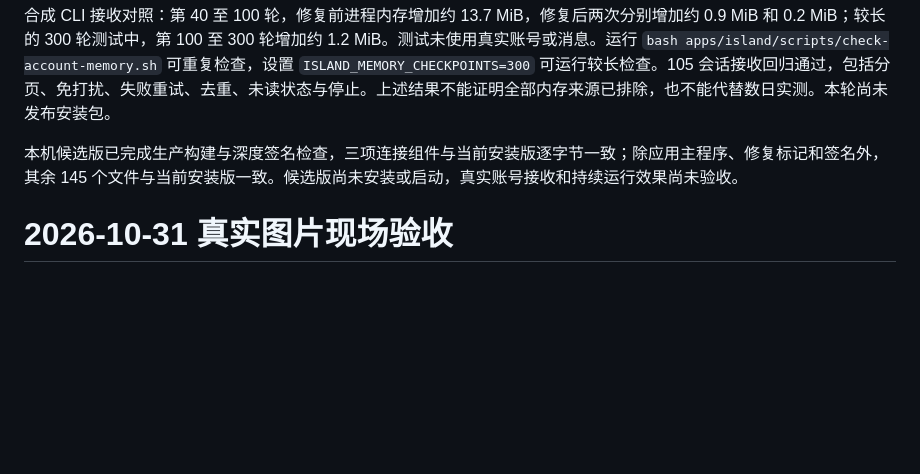
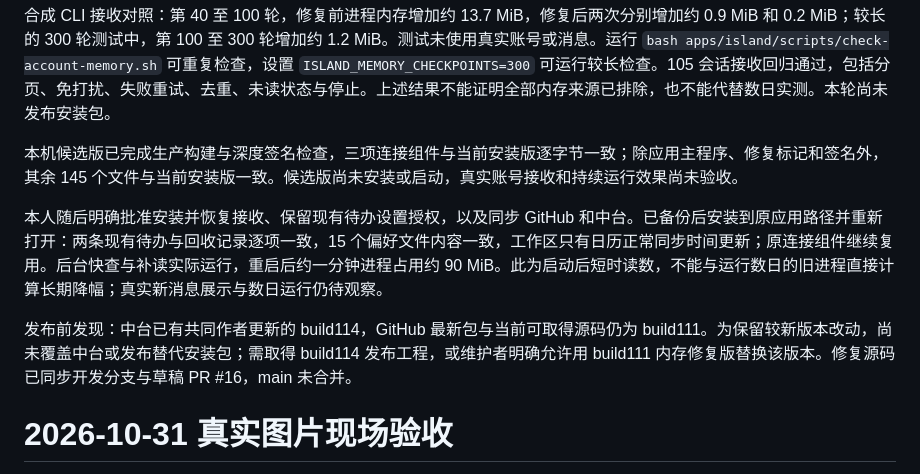
Before and after one commit to zaizhi-1112/feishu-island, a Markdown page: docs/验证记录.md, the part around the change. GitHub-like rendering; blank space fills up the shorter version.

Commit message:
Record local memory fix installation and release gap

```diff
--- a/docs/验证记录.md
+++ b/docs/验证记录.md
@@ -5,6 +5,10 @@
 合成 CLI 接收对照：第 40 至 100 轮，修复前进程内存增加约 13.7 MiB，修复后两次分别增加约 0.9 MiB 和 0.2 MiB；较长的 300 轮测试中，第 100 至 300 轮增加约 1.2 MiB。测试未使用真实账号或消息。运行 `bash apps/island/scripts/check-account-memory.sh` 可重复检查，设置 `ISLAND_MEMORY_CHECKPOINTS=300` 可运行较长检查。105 会话接收回归通过，包括分页、免打扰、失败重试、去重、未读状态与停止。上述结果不能证明全部内存来源已排除，也不能代替数日实测。本轮尚未发布安装包。
 
 本机候选版已完成生产构建与深度签名检查，三项连接组件与当前安装版逐字节一致；除应用主程序、修复标记和签名外，其余 145 个文件与当前安装版一致。候选版尚未安装或启动，真实账号接收和持续运行效果尚未验收。
+
+本人随后明确批准安装并恢复接收、保留现有待办设置授权，以及同步 GitHub 和中台。已备份后安装到原应用路径并重新打开：两条现有待办与回收记录逐项一致，15 个偏好文件内容一致，工作区只有日历正常同步时间更新；原连接组件继续复用。后台快查与补读实际运行，重启后约一分钟进程占用约 90 MiB。此为启动后短时读数，不能与运行数日的旧进程直接计算长期降幅；真实新消息展示与数日运行仍待观察。
+
+发布前发现：中台已有共同作者更新的 build114，GitHub 最新包与当前可取得源码仍为 build111。为保留较新版本改动，尚未覆盖中台或发布替代安装包；需取得 build114 发布工程，或维护者明确允许用 build111 内存修复版替换该版本。修复源码已同步开发分支与草稿 PR #16，main 未合并。
 
 # 2026-10-31 真实图片现场验收
 
```
